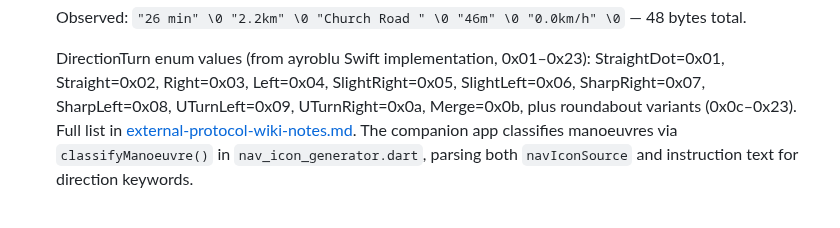
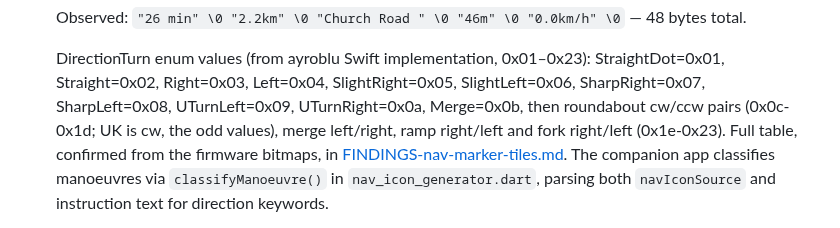
Before and after one commit to Cheddies1/even-g1-companion, a Markdown page: docs/protocol-reference.md, the part around the change. Drawn GitHub-style.

```diff
--- a/docs/protocol-reference.md
+++ b/docs/protocol-reference.md
@@ -643,9 +643,10 @@ Observed reality (`Confirmed`):
   DirectionTurn enum values (from ayroblu Swift implementation, 0x01–0x23):
   StraightDot=0x01, Straight=0x02, Right=0x03, Left=0x04,
   SlightRight=0x05, SlightLeft=0x06, SharpRight=0x07, SharpLeft=0x08,
-  UTurnLeft=0x09, UTurnRight=0x0a, Merge=0x0b, plus roundabout variants
-  (0x0c–0x23). Full list in
-  [external-protocol-wiki-notes.md](external-protocol-wiki-notes.md).
+  UTurnLeft=0x09, UTurnRight=0x0a, Merge=0x0b, then roundabout cw/ccw pairs
+  (0x0c-0x1d; UK is cw, the odd values), merge left/right, ramp right/left and fork
+  right/left (0x1e-0x23). Full table, confirmed from the firmware bitmaps, in
+  [FINDINGS-nav-marker-tiles.md](FINDINGS-nav-marker-tiles.md).
   The companion app classifies manoeuvres via `classifyManoeuvre()` in
   `nav_icon_generator.dart`, parsing both `navIconSource` and instruction
   text for direction keywords.
```
Also changed, not shown: docs/FINDINGS-nav-marker-tiles.md (+39 -8 lines).
